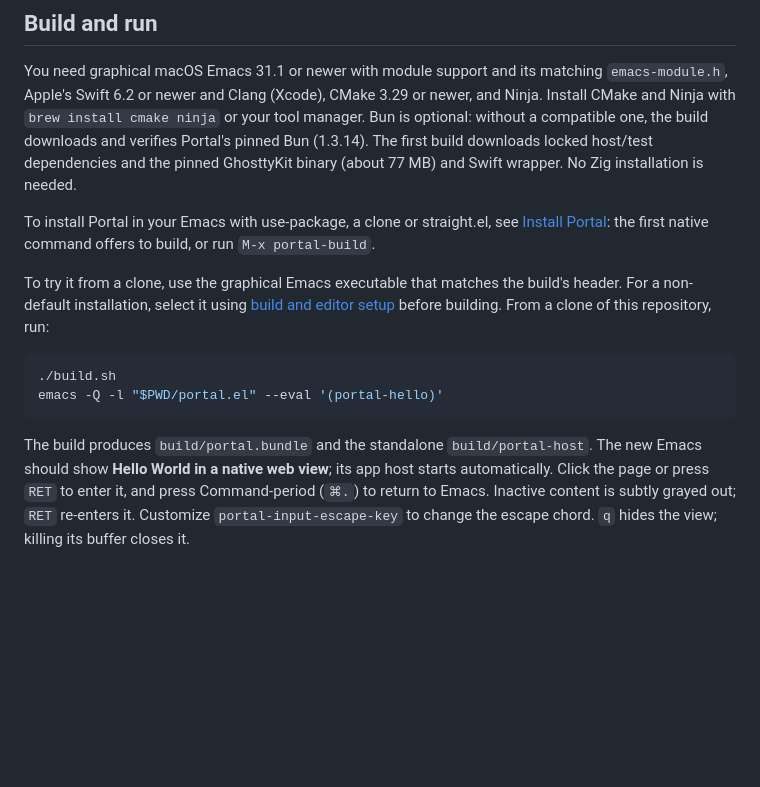
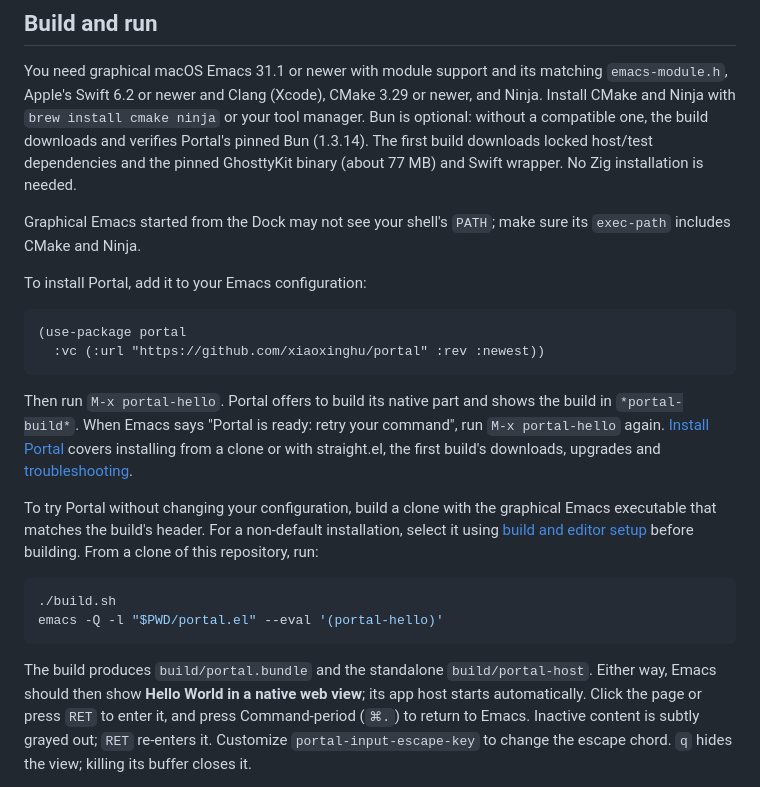
Before and after one commit to antonhibl/portal, a Markdown page: README.md, the part around the change. Rendered like a GitHub page; blank space fills up the shorter version.

````diff
--- a/README.md
+++ b/README.md
@@ -41,12 +41,25 @@ downloads and verifies Portal's pinned Bun (1.3.14). The first build downloads
 locked host/test dependencies and the pinned GhosttyKit binary (about 77 MB) and
 Swift wrapper. No Zig installation is needed.
 
-To install Portal in your Emacs with use-package, a clone or straight.el, see
-[Install Portal](docs/install.md): the first native command offers to build, or
-run `M-x portal-build`.
+Graphical Emacs started from the Dock may not see your shell's `PATH`; make sure
+its `exec-path` includes CMake and Ninja.
 
-To try it from a clone, use the graphical Emacs executable that matches the
-build's header. For a non-default installation, select it using
+To install Portal, add it to your Emacs configuration:
+
+```elisp
+(use-package portal
+  :vc (:url "https://github.com/xiaoxinghu/portal" :rev :newest))
+```
+
+Then run `M-x portal-hello`. Portal offers to build its native part and shows
+the build in `*portal-build*`. When Emacs says "Portal is ready: retry your
+command", run `M-x portal-hello` again. [Install Portal](docs/install.md)
+covers installing from a clone or with straight.el, the first build's downloads,
+upgrades and [troubleshooting](docs/install.md#troubleshooting).
+
+To try Portal without changing your configuration, build a clone with the
+graphical Emacs executable that matches the build's header. For a non-default
+installation, select it using
 [build and editor setup](CONTRIBUTING.md#build-and-editor-setup) before
 building. From a clone of this repository, run:
 
@@ -56,7 +69,7 @@ emacs -Q -l "$PWD/portal.el" --eval '(portal-hello)'
 ```
 
 The build produces `build/portal.bundle` and the standalone `build/portal-host`.
-The new Emacs should show **Hello World in a native web view**; its app host
+Either way, Emacs should then show **Hello World in a native web view**; its app host
 starts automatically. Click the page or press `RET` to enter it, and press
 Command-period (`⌘.`) to return to Emacs. Inactive content is subtly grayed out;
 `RET` re-enters it. Customize `portal-input-escape-key` to change the escape chord.
````
Also changed, not shown: docs/README.md (+1 -1 lines), docs/install.md (+90 -0 lines).
